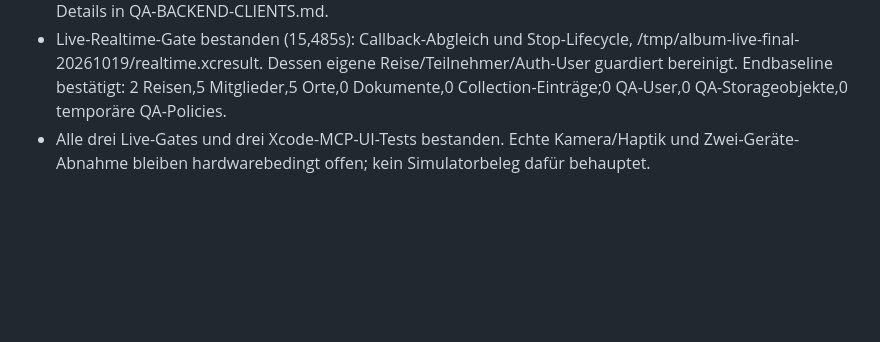
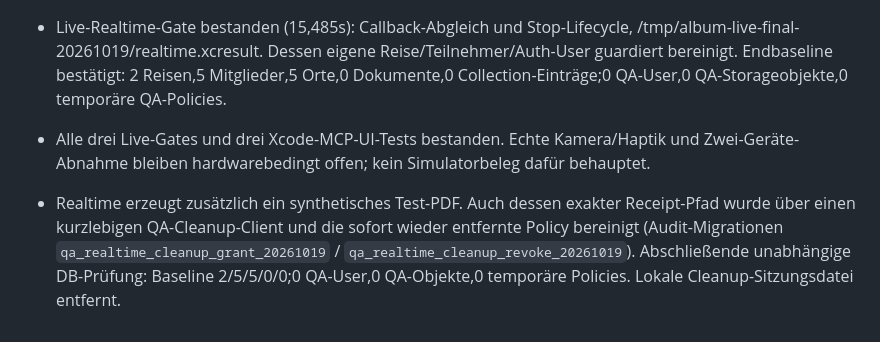
Before and after one commit to lukemeno/Album-Prag, a Markdown page: PROGRESS.md, the part around the change. Rendered like a GitHub page; blank space fills up the shorter version.

Commit message:
docs: confirm realtime PDF cleanup and final baseline

```diff
--- a/PROGRESS.md
+++ b/PROGRESS.md
@@ -357,3 +357,5 @@
 - Luna ergänzte Ledger-Test und Bild-Teardown. Für PDFs besteht keine allgemeine DELETE-Policy; exakter erster QA-PDF-Pfad mittels kurzlebiger, danach widerrufener Policy über Storage-API bereinigt. Keine Storage-SQL-Löschung. QA-User/Trips/Cleanup-Session entfernt; Baseline wieder 2/5/5/0/0,0 QA-User. Details in QA-BACKEND-CLIENTS.md.
 - Live-Realtime-Gate bestanden (15,485s): Callback-Abgleich und Stop-Lifecycle, /tmp/album-live-final-20261019/realtime.xcresult. Dessen eigene Reise/Teilnehmer/Auth-User guardiert bereinigt. Endbaseline bestätigt: 2 Reisen,5 Mitglieder,5 Orte,0 Dokumente,0 Collection-Einträge;0 QA-User,0 QA-Storageobjekte,0 temporäre QA-Policies.
 - Alle drei Live-Gates und drei Xcode-MCP-UI-Tests bestanden. Echte Kamera/Haptik und Zwei-Geräte-Abnahme bleiben hardwarebedingt offen; kein Simulatorbeleg dafür behauptet.
+
+- Realtime erzeugt zusätzlich ein synthetisches Test-PDF. Auch dessen exakter Receipt-Pfad wurde über einen kurzlebigen QA-Cleanup-Client und die sofort wieder entfernte Policy bereinigt (Audit-Migrationen `qa_realtime_cleanup_grant_20261019` / `qa_realtime_cleanup_revoke_20261019`). Abschließende unabhängige DB-Prüfung: Baseline 2/5/5/0/0;0 QA-User,0 QA-Objekte,0 temporäre Policies. Lokale Cleanup-Sitzungsdatei entfernt.
```
Also changed, not shown: QA-BACKEND-CLIENTS.md (+2 -0 lines).
